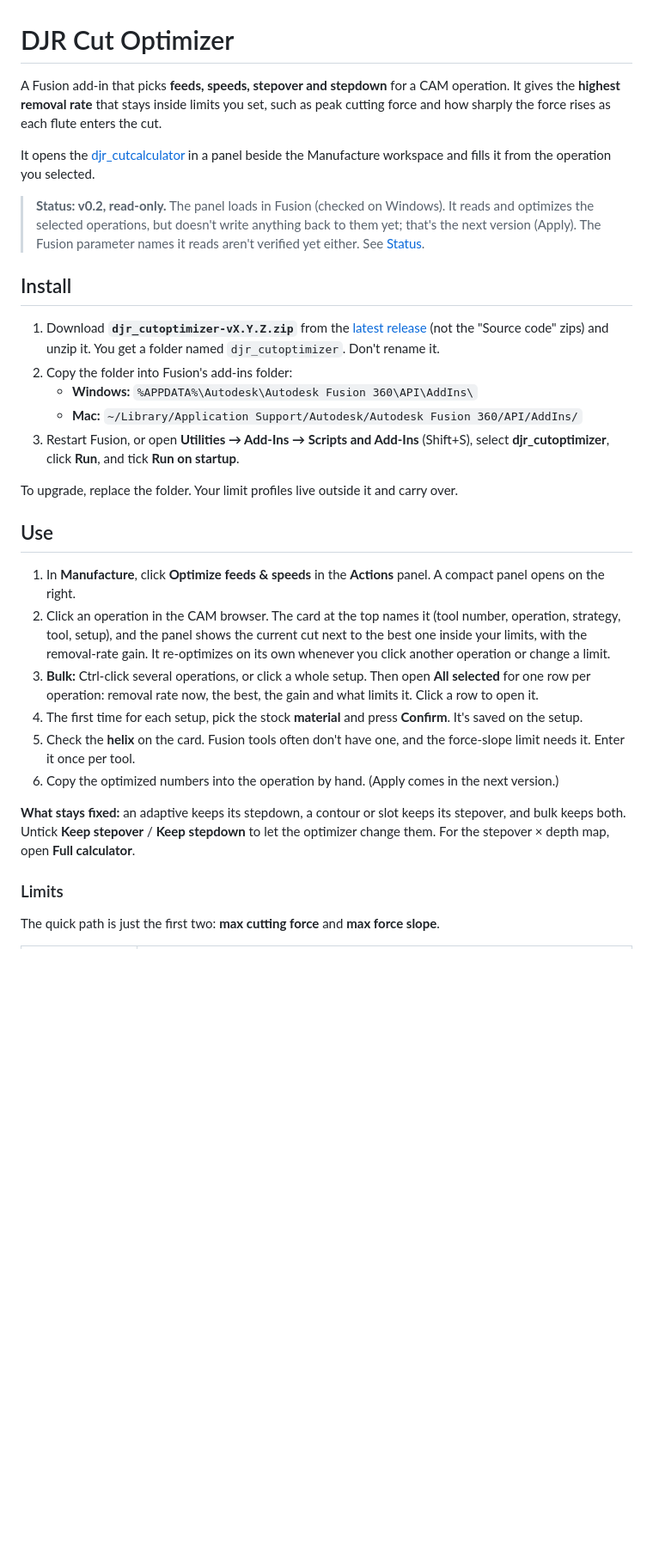
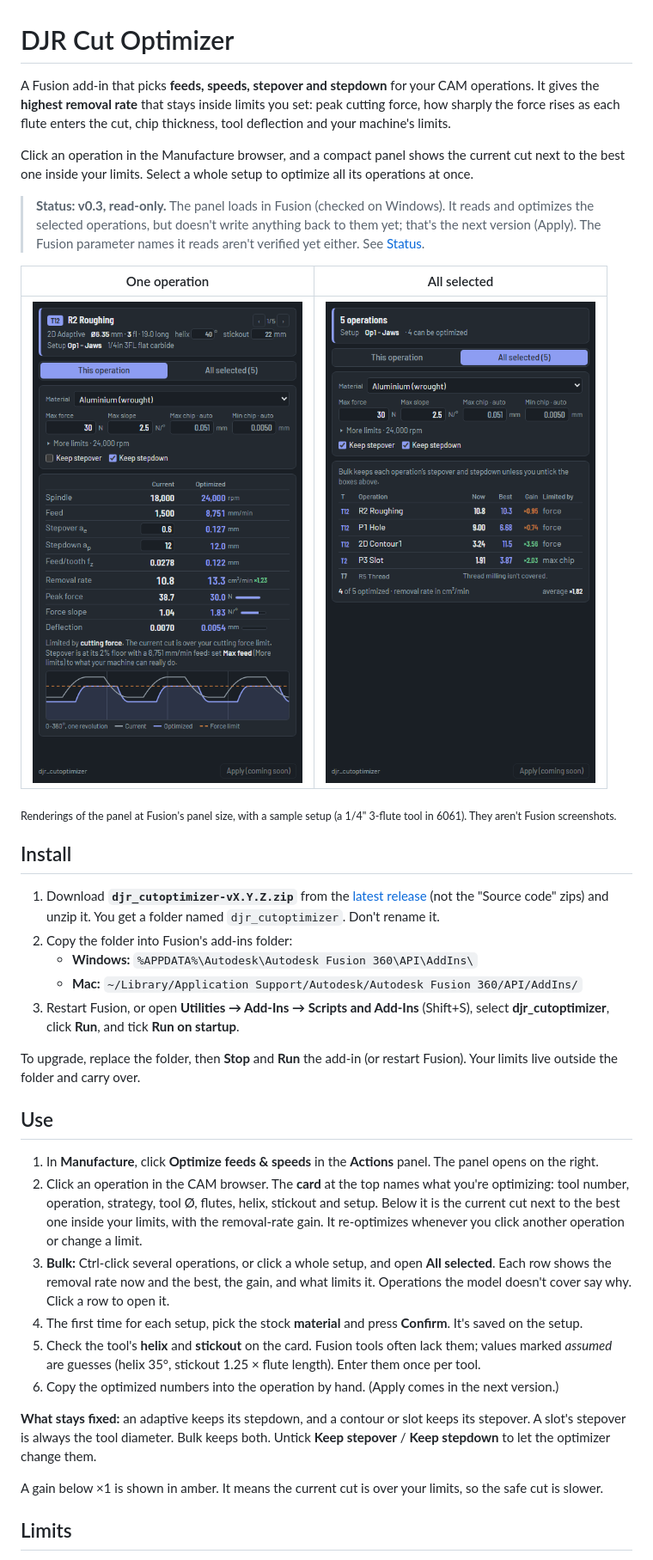
Before and after one commit to jayem1427/djr_cutoptimizer, a Markdown page: README.md, the part around one of its changes. Shown at 86% size. Rendered like a GitHub page; pictures changed too: docs/images/panel-bulk.png (added), docs/images/panel-operation.png (added); blank space fills up the shorter version.

```diff
--- a/README.md
+++ b/README.md
@@ -1,10 +1,16 @@
 # DJR Cut Optimizer
 
-A Fusion add-in that picks **feeds, speeds, stepover and stepdown** for a CAM operation. It gives the **highest removal rate** that stays inside limits you set, such as peak cutting force and how sharply the force rises as each flute enters the cut.
+A Fusion add-in that picks **feeds, speeds, stepover and stepdown** for your CAM operations. It gives the **highest removal rate** that stays inside limits you set: peak cutting force, how sharply the force rises as each flute enters the cut, chip thickness, tool deflection and your machine's limits.
 
-It opens the [djr_cutcalculator](https://github.com/jayem1427/cutcalculator) in a panel beside the Manufacture workspace and fills it from the operation you selected.
+Click an operation in the Manufacture browser, and a compact panel shows the current cut next to the best one inside your limits. Select a whole setup to optimize all its operations at once.
 
-> **Status: v0.2, read-only.** The panel loads in Fusion (checked on Windows). It reads and optimizes the selected operations, but doesn't write anything back to them yet; that's the next version (Apply). The Fusion parameter names it reads aren't verified yet either. See [Status](#status).
+> **Status: v0.3, read-only.** The panel loads in Fusion (checked on Windows). It reads and optimizes the selected operations, but doesn't write anything back to them yet; that's the next version (Apply). The Fusion parameter names it reads aren't verified yet either. See [Status](#status).
+
+| One operation | All selected |
+|---|---|
+| ![The panel for one operation: operation card, limits, current vs optimized, force curve](docs/images/panel-operation.png) | ![The bulk view: one row per operation with removal rate now, best, gain and limiting factor](docs/images/panel-bulk.png) |
+
+<sub>Renderings of the panel at Fusion's panel size, with a sample setup (a 1/4" 3-flute tool in 6061). They aren't Fusion screenshots.</sub>
 
 ## Install
 
@@ -14,20 +20,20 @@ It opens the [djr_cutcalculator](https://github.com/jayem1427/cutcalculator) in
    - **Mac:** `~/Library/Application Support/Autodesk/Autodesk Fusion 360/API/AddIns/`
 3. Restart Fusion, or open **Utilities → Add-Ins → Scripts and Add-Ins** (Shift+S), select **djr_cutoptimizer**, click **Run**, and tick **Run on startup**.
 
-To upgrade, replace the folder. Your limit profiles live outside it and carry over.
+To upgrade, replace the folder, then **Stop** and **Run** the add-in (or restart Fusion). Your limits live outside the folder and carry over.
 
 ## Use
 
-1. In **Manufacture**, click **Optimize feeds & speeds** in the **Actions** panel. A compact panel opens on the right.
-2. Click an operation in the CAM browser. The card at the top names it (tool number, operation, strategy, tool, setup), and the panel shows the current cut next to the best one inside your limits, with the removal-rate gain. It re-optimizes on its own whenever you click another operation or change a limit.
-3. **Bulk:** Ctrl-click several operations, or click a whole setup. Then open **All selected** for one row per operation: removal rate now, the best, the gain and what limits it. Click a row to open it.
+1. In **Manufacture**, click **Optimize feeds & speeds** in the **Actions** panel. The panel opens on the right.
+2. Click an operation in the CAM browser. The **card** at the top names what you're optimizing: tool number, operation, strategy, tool Ø, flutes, helix, stickout and setup. Below it is the current cut next to the best one inside your limits, with the removal-rate gain. It re-optimizes whenever you click another operation or change a limit.
+3. **Bulk:** Ctrl-click several operations, or click a whole setup, and open **All selected**. Each row shows the removal rate now and the best, the gain, and what limits it. Operations the model doesn't cover say why. Click a row to open it.
 4. The first time for each setup, pick the stock **material** and press **Confirm**. It's saved on the setup.
-5. Check the **helix** on the card. Fusion tools often don't have one, and the force-slope limit needs it. Enter it once per tool.
+5. Check the tool's **helix** and **stickout** on the card. Fusion tools often lack them; values marked *assumed* are guesses (helix 35°, stickout 1.25 × flute length). Enter them once per tool.
 6. Copy the optimized numbers into the operation by hand. (Apply comes in the next version.)
 
-**What stays fixed:** an adaptive keeps its stepdown, a contour or slot keeps its stepover, and bulk keeps both. Untick **Keep stepover** / **Keep stepdown** to let the optimizer change them. For the stepover × depth map, open **Full calculator**.
+**What stays fixed:** an adaptive keeps its stepdown, and a contour or slot keeps its stepover. A slot's stepover is always the tool diameter. Bulk keeps both. Untick **Keep stepover** / **Keep stepdown** to let the optimizer change them.
 
-### Limits
+A gain below ×1 is shown in amber. It means the current cut is over your limits, so the safe cut is slower.
 
-The quick path is just the first two: **max cutting force** and **max force slope**.
+## Limits
 
```
Also changed, not shown: other parts of README.md (+63 -29 lines), CHANGELOG.md (+15 -0 lines), CLAUDE.md (+10 -6 lines), 8 other files.
